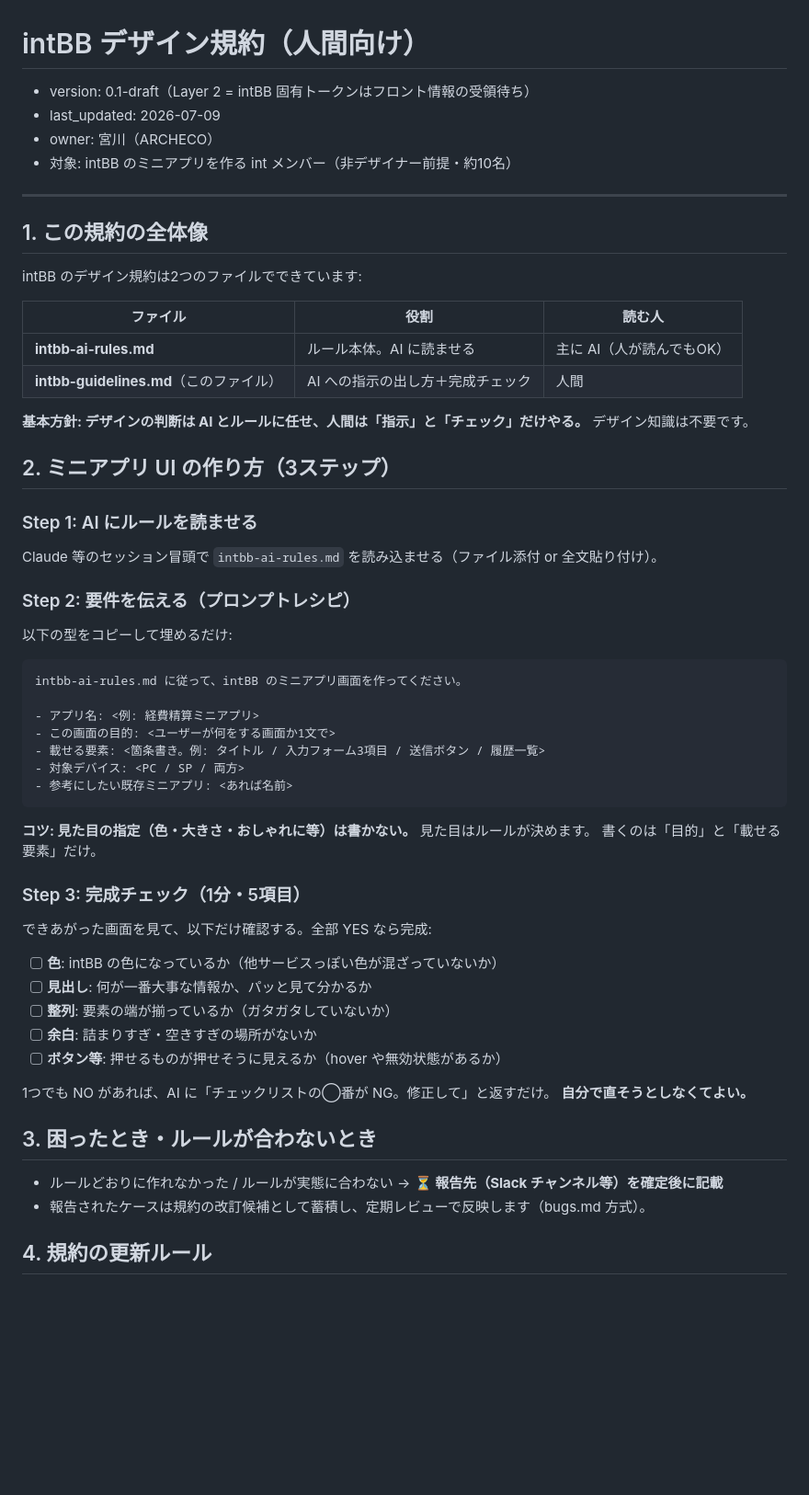
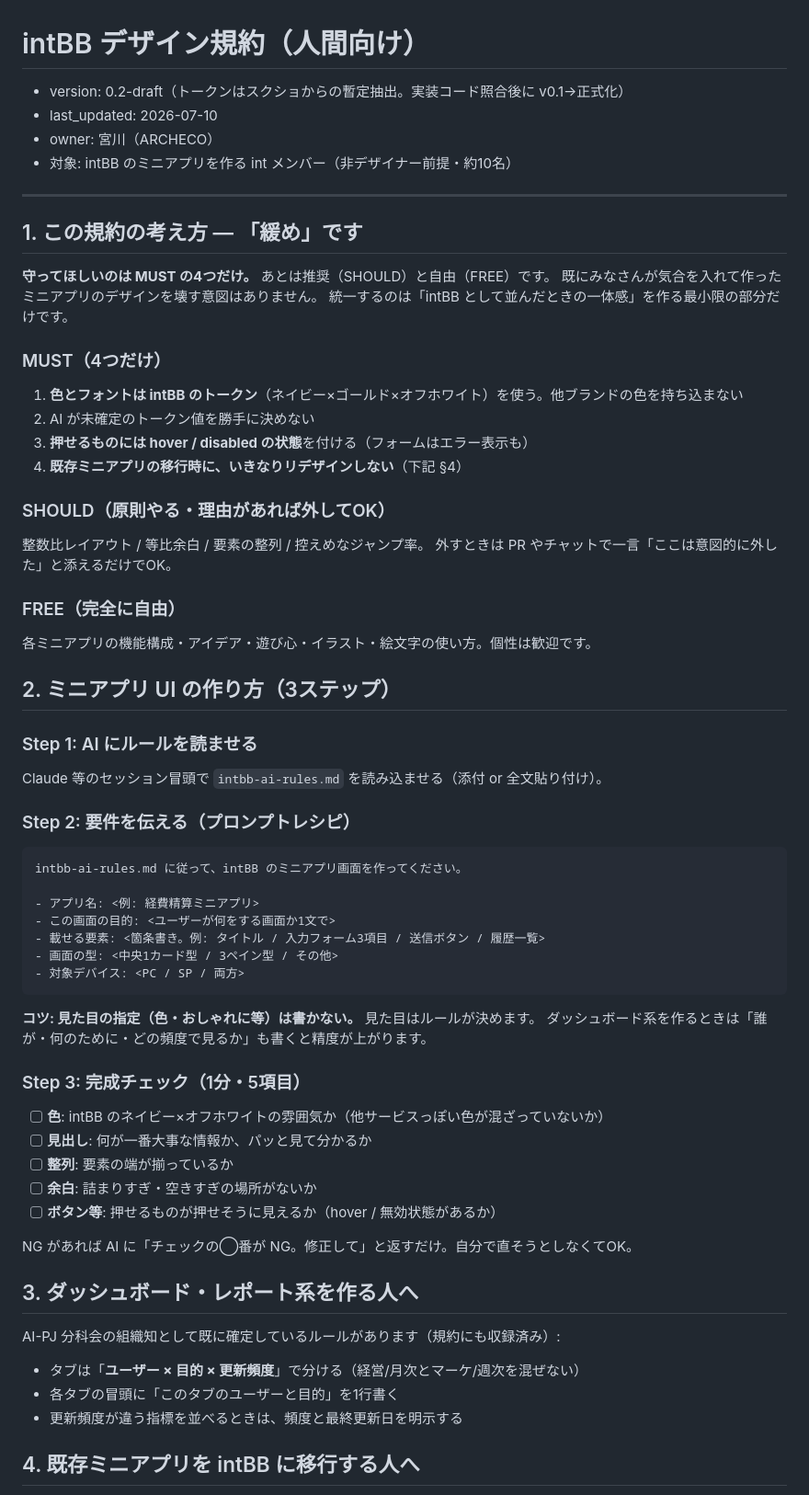
Before and after one commit to masamichimiyakawaarcheco01-art/fambox-liquid-prompt-builder, a Markdown page: docs/intbb/intbb-guidelines.md, the part around one of its changes. Shown at 92% size. Rendered like a GitHub page; blank space fills up the shorter version.

````diff
--- a/docs/intbb/intbb-guidelines.md
+++ b/docs/intbb/intbb-guidelines.md
@@ -1,33 +1,41 @@
 # intBB デザイン規約（人間向け）
 
-- version: 0.1-draft（Layer 2 = intBB 固有トークンはフロント情報の受領待ち）
-- last_updated: 2026-07-09
+- version: 0.2-draft（トークンはスクショからの暫定抽出。実装コード照合後に v0.1→正式化）
+- last_updated: 2026-07-10
 - owner: 宮川（ARCHECO）
 - 対象: intBB のミニアプリを作る int メンバー（非デザイナー前提・約10名）
 
 ---
 
-## 1. この規約の全体像
+## 1. この規約の考え方 — 「緩め」です
 
-intBB のデザイン規約は2つのファイルでできています:
+**守ってほしいのは MUST の4つだけ。** あとは推奨（SHOULD）と自由（FREE）です。
+既にみなさんが気合を入れて作ったミニアプリのデザインを壊す意図はありません。
+統一するのは「intBB として並んだときの一体感」を作る最小限の部分だけです。
 
-| ファイル | 役割 | 読む人 |
-|---|---|---|
-| **intbb-ai-rules.md** | ルール本体。AI に読ませる | 主に AI（人が読んでもOK） |
-| **intbb-guidelines.md**（このファイル） | AI への指示の出し方＋完成チェック | 人間 |
+### MUST（4つだけ）
 
-**基本方針: デザインの判断は AI とルールに任せ、人間は「指示」と「チェック」だけやる。**
-デザイン知識は不要です。
+1. **色とフォントは intBB のトークン**（ネイビー×ゴールド×オフホワイト）を使う。他ブランドの色を持ち込まない
+2. AI が未確定のトークン値を勝手に決めない
+3. **押せるものには hover / disabled の状態**を付ける（フォームはエラー表示も）
+4. **既存ミニアプリの移行時に、いきなりリデザインしない**（下記 §4）
+
+### SHOULD（原則やる・理由があれば外してOK）
+
+整数比レイアウト / 等比余白 / 要素の整列 / 控えめなジャンプ率。
+外すときは PR やチャットで一言「ここは意図的に外した」と添えるだけでOK。
+
+### FREE（完全に自由）
+
+各ミニアプリの機能構成・アイデア・遊び心・イラスト・絵文字の使い方。個性は歓迎です。
 
 ## 2. ミニアプリ UI の作り方（3ステップ）
 
 ### Step 1: AI にルールを読ませる
 
-Claude 等のセッション冒頭で `intbb-ai-rules.md` を読み込ませる（ファイル添付 or 全文貼り付け）。
+Claude 等のセッション冒頭で `intbb-ai-rules.md` を読み込ませる（添付 or 全文貼り付け）。
 
 ### Step 2: 要件を伝える（プロンプトレシピ）
-
-以下の型をコピーして埋めるだけ:
 
 ```
 intbb-ai-rules.md に従って、intBB のミニアプリ画面を作ってください。
@@ -35,30 +43,30 @@ intbb-ai-rules.md に従って、intBB のミニアプリ画面を作ってく
 - アプリ名: <例: 経費精算ミニアプリ>
 - この画面の目的: <ユーザーが何をする画面か1文で>
 - 載せる要素: <箇条書き。例: タイトル / 入力フォーム3項目 / 送信ボタン / 履歴一覧>
+- 画面の型: <中央1カード型 / 3ペイン型 / その他>
 - 対象デバイス: <PC / SP / 両方>
-- 参考にしたい既存ミニアプリ: <あれば名前>
 ```
 
-**コツ: 見た目の指定（色・大きさ・おしゃれに等）は書かない。** 見た目はルールが決めます。
-書くのは「目的」と「載せる要素」だけ。
+**コツ: 見た目の指定（色・おしゃれに等）は書かない。** 見た目はルールが決めます。
+ダッシュボード系を作るときは「誰が・何のために・どの頻度で見るか」も書くと精度が上がります。
 
 ### Step 3: 完成チェック（1分・5項目）
 
-できあがった画面を見て、以下だけ確認する。全部 YES なら完成:
+- [ ] **色**: intBB のネイビー×オフホワイトの雰囲気か（他サービスっぽい色が混ざっていないか）
+- [ ] **見出し**: 何が一番大事な情報か、パッと見て分かるか
+- [ ] **整列**: 要素の端が揃っているか
+- [ ] **余白**: 詰まりすぎ・空きすぎの場所がないか
+- [ ] **ボタン等**: 押せるものが押せそうに見えるか（hover / 無効状態があるか）
 
-- [ ] **色**: intBB の色になっているか（他サービスっぽい色が混ざっていないか）
-- [ ] **見出し**: 何が一番大事な情報か、パッと見て分かるか
-- [ ] **整列**: 要素の端が揃っているか（ガタガタしていないか）
-- [ ] **余白**: 詰まりすぎ・空きすぎの場所がないか
-- [ ] **ボタン等**: 押せるものが押せそうに見えるか（hover や無効状態があるか）
+NG があれば AI に「チェックの◯番が NG。修正して」と返すだけ。自分で直そうとしなくてOK。
 
-1つでも NO があれば、AI に「チェックリストの◯番が NG。修正して」と返すだけ。
-**自分で直そうとしなくてよい。**
+## 3. ダッシュボード・レポート系を作る人へ
 
-## 3. 困ったとき・ルールが合わないとき
+AI-PJ 分科会の組織知として既に確定しているルールがあります（規約にも収録済み）:
 
-- ルールどおりに作れなかった / ルールが実態に合わない → **⏳ 報告先（Slack チャンネル等）を確定後に記載**
-- 報告されたケースは規約の改訂候補として蓄積し、定期レビューで反映します（bugs.md 方式）。
+- タブは「**ユーザー × 目的 × 更新頻度**」で分ける（経営/月次とマーケ/週次を混ぜない）
+- 各タブの冒頭に「このタブのユーザーと目的」を1行書く
+- 更新頻度が違う指標を並べるときは、頻度と最終更新日を明示する
 
-## 4. 規約の更新ルール
+## 4. 既存ミニアプリを intBB に移行する人へ
 
````
Also changed, not shown: other parts of docs/intbb/intbb-guidelines.md (+17 -4 lines), docs/intbb/intbb-ai-rules.md (+86 -69 lines), 1 other file.
